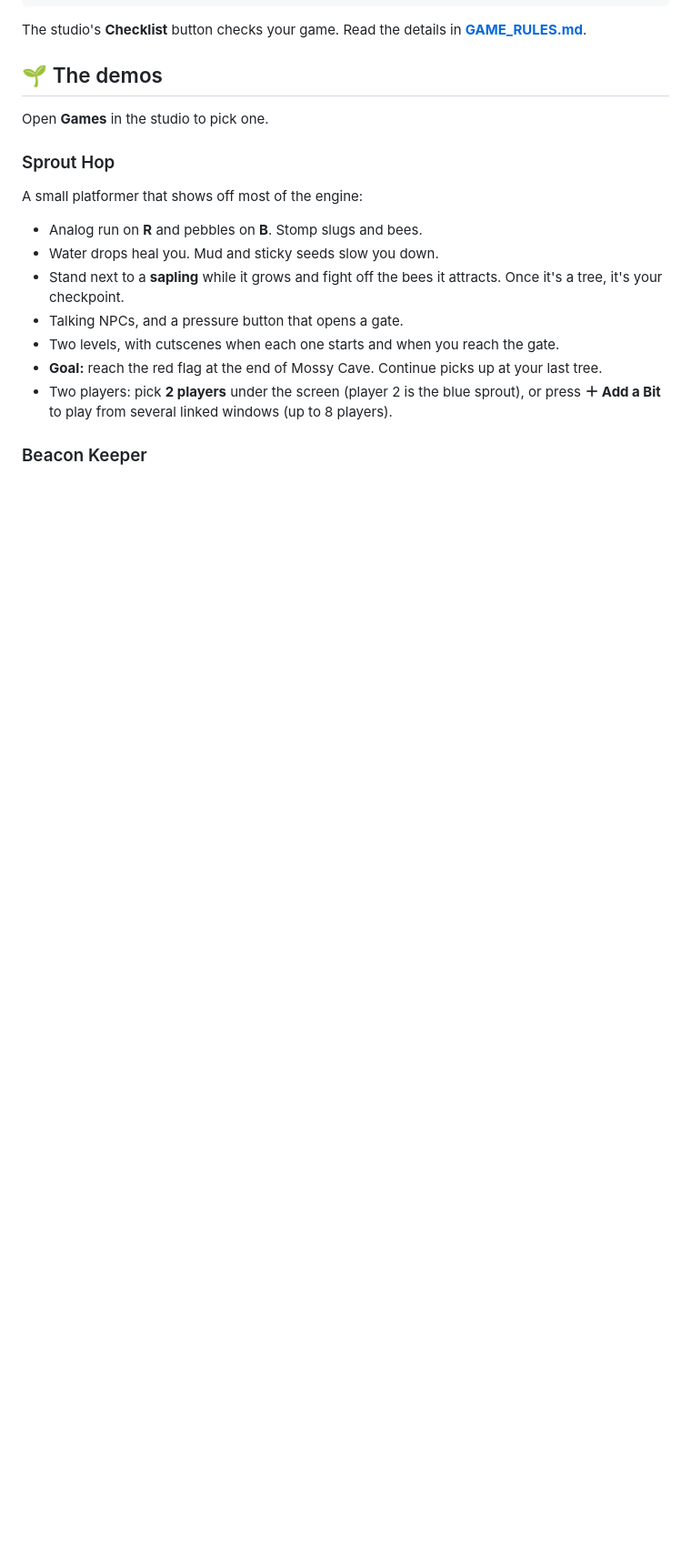
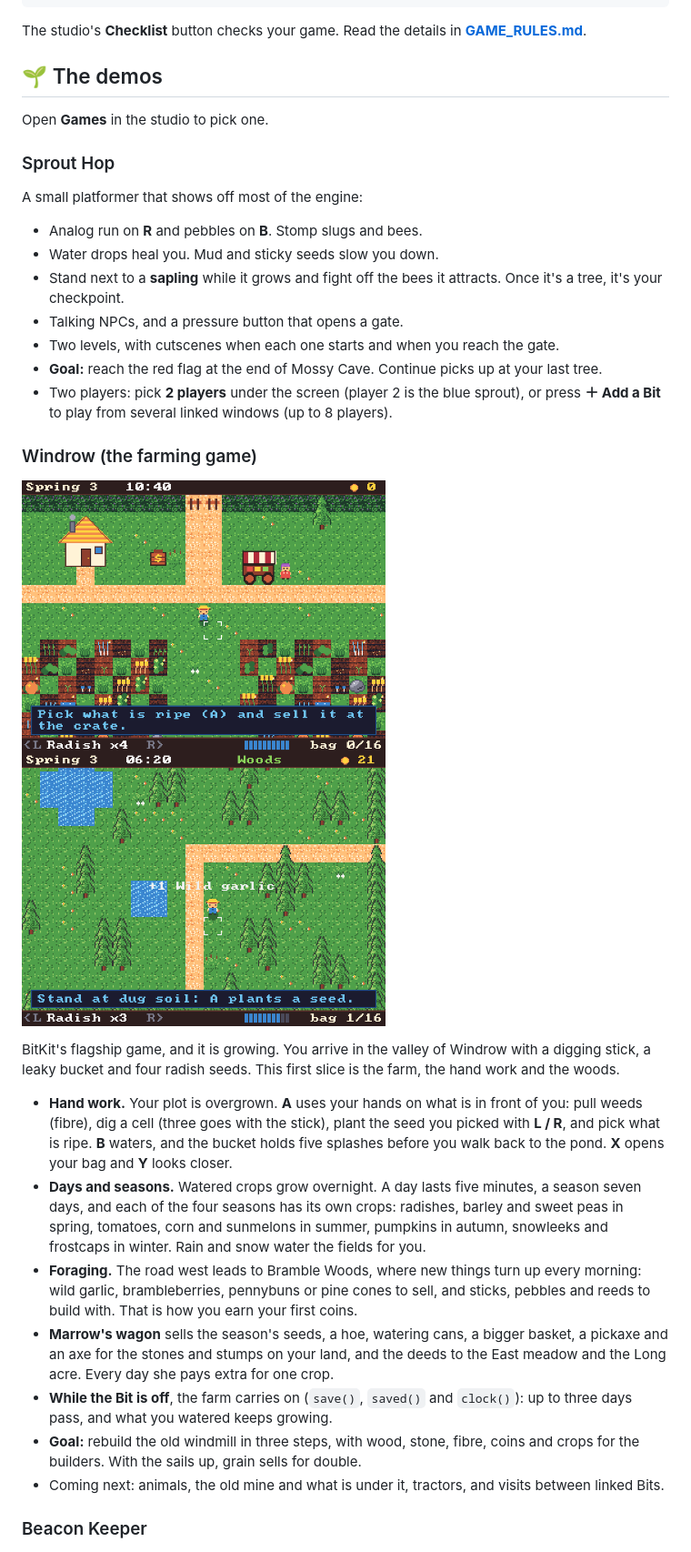
Before and after one commit to Dvrkstvr/bitkit, a Markdown page: README.md, the part around the change. Shown at 91% size. GitHub-like rendering; pictures changed too: docs/media/windrow-woods.png (added), docs/media/windrow.png (added); blank space fills up the shorter version.

```diff
--- a/README.md
+++ b/README.md
@@ -110,6 +110,20 @@ A small platformer that shows off most of the engine:
 - Two levels, with cutscenes when each one starts and when you reach the gate.
 - **Goal:** reach the red flag at the end of Mossy Cave. Continue picks up at your last tree.
 - Two players: pick **2 players** under the screen (player 2 is the blue sprout), or press **＋ Add a Bit** to play from several linked windows (up to 8 players).
+
+### Windrow (the farming game)
+
+<img src="docs/media/windrow.png" width="400" alt="Windrow: a farmer on a small plot of radishes and barley, with a hut, a crate and a trader's wagon"> <img src="docs/media/windrow-woods.png" width="400" alt="Windrow: foraging among the pines of Bramble Woods">
+
+BitKit's flagship game, and it is growing. You arrive in the valley of Windrow with a digging stick, a leaky bucket and four radish seeds. This first slice is the farm, the hand work and the woods.
+
+- **Hand work.** Your plot is overgrown. **A** uses your hands on what is in front of you: pull weeds (fibre), dig a cell (three goes with the stick), plant the seed you picked with **L / R**, and pick what is ripe. **B** waters, and the bucket holds five splashes before you walk back to the pond. **X** opens your bag and **Y** looks closer.
+- **Days and seasons.** Watered crops grow overnight. A day lasts five minutes, a season seven days, and each of the four seasons has its own crops: radishes, barley and sweet peas in spring, tomatoes, corn and sunmelons in summer, pumpkins in autumn, snowleeks and frostcaps in winter. Rain and snow water the fields for you.
+- **Foraging.** The road west leads to Bramble Woods, where new things turn up every morning: wild garlic, brambleberries, pennybuns or pine cones to sell, and sticks, pebbles and reeds to build with. That is how you earn your first coins.
+- **Marrow's wagon** sells the season's seeds, a hoe, watering cans, a bigger basket, a pickaxe and an axe for the stones and stumps on your land, and the deeds to the East meadow and the Long acre. Every day she pays extra for one crop.
+- **While the Bit is off**, the farm carries on (`save()`, `saved()` and `clock()`): up to three days pass, and what you watered keeps growing.
+- **Goal:** rebuild the old windmill in three steps, with wood, stone, fibre, coins and crops for the builders. With the sails up, grain sells for double.
+- Coming next: animals, the old mine and what is under it, tractors, and visits between linked Bits.
 
 ### Beacon Keeper
 
```
Also changed, not shown: docs/media/windrow-title.png (added), 6 other files.
